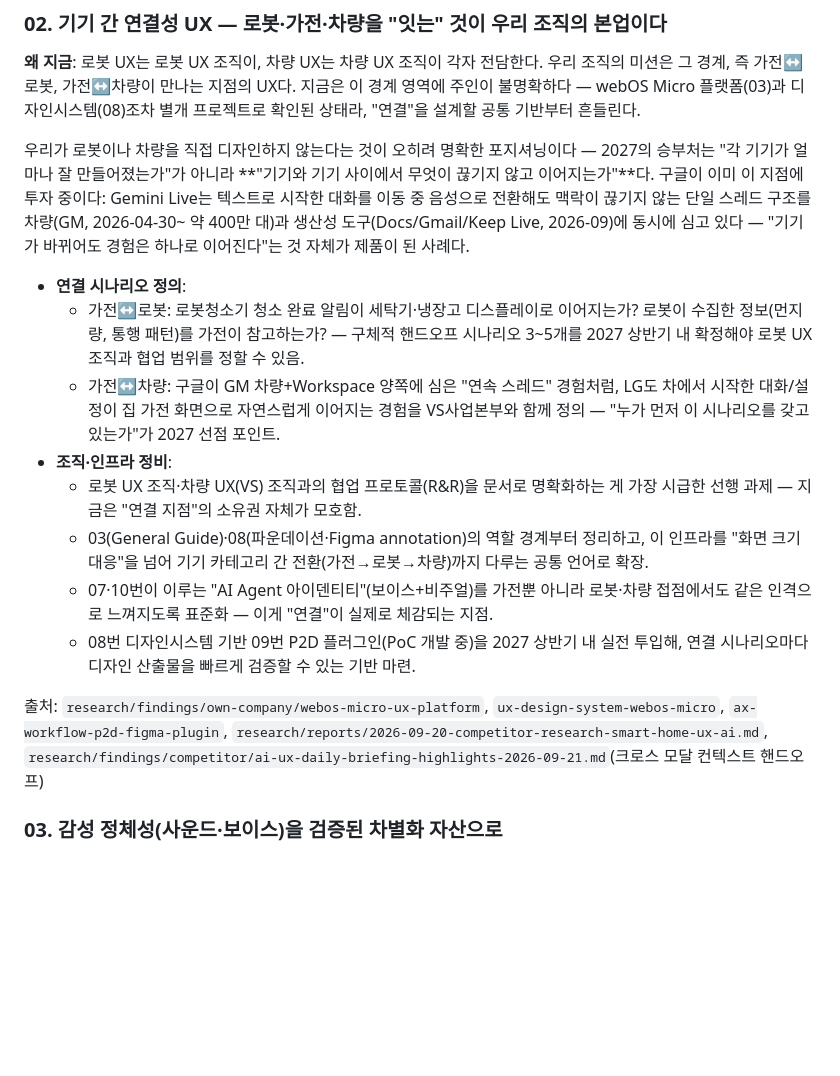
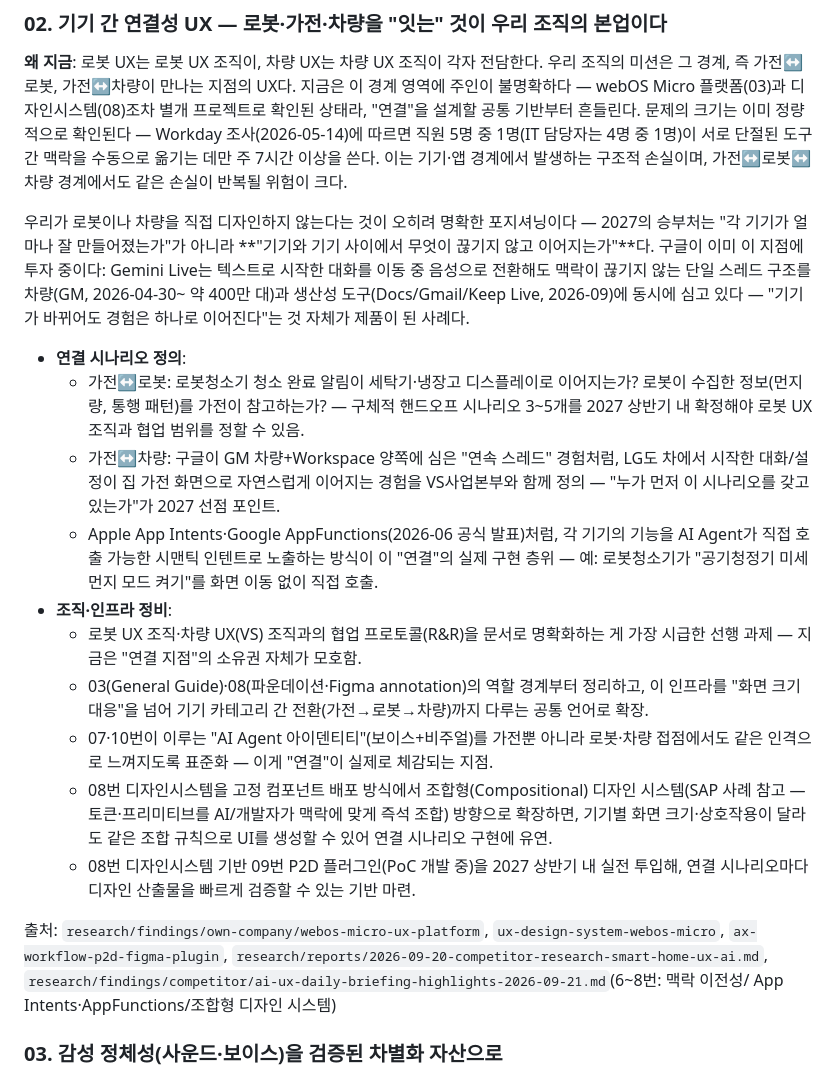
Before and after one commit to hanyszn/lg-test-landing, a Markdown page: research/reports/2027-ux-agenda-2026-09-21.md, the part around the change. GitHub-like rendering; blank space fills up the shorter version.

Commit message:
Add 3 more Google Docs briefing items (Context Portability, App Intents/AppFunctions, Compositional Design System)
Context Portability item required correcting the original briefing's
conflated "40% of AI time savings lost to copy-pasting context" claim:
that 40% figure is actually Workday's separate rework/quality-loss
stat (2026-01-14); the correct cross-tool context-switching stat is
"1 in 5 employees, 1 in 4 IT pros lose 7+ hrs/week" from Workday's
Copy/Paste Economy report and 2026-05-14 UK follow-up. Mirrored the
corrected framing plus App Intents/AppFunctions and Compositional
Design System into Theme 02 of the 2027 agenda report.

Co-Authored-By: Claude Sonnet 5 <noreply@anthropic.com>
Claude-Session: https://claude.ai/code/session_01D2m6ChfqgmMzzzXXu29w9e

```diff
--- a/research/reports/2027-ux-agenda-2026-09-21.md
+++ b/research/reports/2027-ux-agenda-2026-09-21.md
@@ -230,7 +230,10 @@ Figure AI 밸류에이션은 2025년 확정치임을 명시)
 **왜 지금**: 로봇 UX는 로봇 UX 조직이, 차량 UX는 차량 UX 조직이 각자 전담한다. 우리 조직의 미션은
 그 경계, 즉 가전↔로봇, 가전↔차량이 만나는 지점의 UX다. 지금은 이 경계 영역에 주인이 불명확하다 —
 webOS Micro 플랫폼(03)과 디자인시스템(08)조차 별개 프로젝트로 확인된 상태라, "연결"을 설계할
-공통 기반부터 흔들린다.
+공통 기반부터 흔들린다. 문제의 크기는 이미 정량적으로 확인된다 — Workday 조사(2026-05-14)에
+따르면 직원 5명 중 1명(IT 담당자는 4명 중 1명)이 서로 단절된 도구 간 맥락을 수동으로 옮기는
+데만 주 7시간 이상을 쓴다. 이는 기기·앱 경계에서 발생하는 구조적 손실이며, 가전↔로봇↔차량
+경계에서도 같은 손실이 반복될 위험이 크다.
 
 우리가 로봇이나 차량을 직접 디자인하지 않는다는 것이 오히려 명확한 포지셔닝이다 — 2027의 승부처는
 "각 기기가 얼마나 잘 만들어졌는가"가 아니라 **"기기와 기기 사이에서 무엇이 끊기지 않고
@@ -246,6 +249,9 @@ webOS Micro 플랫폼(03)과 디자인시스템(08)조차 별개 프로젝트로
   - 가전↔차량: 구글이 GM 차량+Workspace 양쪽에 심은 "연속 스레드" 경험처럼, LG도 차에서 시작한
     대화/설정이 집 가전 화면으로 자연스럽게 이어지는 경험을 VS사업본부와 함께 정의 — "누가 먼저
     이 시나리오를 갖고 있는가"가 2027 선점 포인트.
+  - Apple App Intents·Google AppFunctions(2026-06 공식 발표)처럼, 각 기기의 기능을 AI Agent가
+    직접 호출 가능한 시맨틱 인텐트로 노출하는 방식이 이 "연결"의 실제 구현 층위 — 예: 로봇청소기가
+    "공기청정기 미세먼지 모드 켜기"를 화면 이동 없이 직접 호출.
 - **조직·인프라 정비**:
   - 로봇 UX 조직·차량 UX(VS) 조직과의 협업 프로토콜(R&R)을 문서로 명확화하는 게 가장 시급한
     선행 과제 — 지금은 "연결 지점"의 소유권 자체가 모호함.
@@ -253,13 +259,16 @@ webOS Micro 플랫폼(03)과 디자인시스템(08)조차 별개 프로젝트로
     "화면 크기 대응"을 넘어 기기 카테고리 간 전환(가전→로봇→차량)까지 다루는 공통 언어로 확장.
   - 07·10번이 이루는 "AI Agent 아이덴티티"(보이스+비주얼)를 가전뿐 아니라 로봇·차량 접점에서도
     같은 인격으로 느껴지도록 표준화 — 이게 "연결"이 실제로 체감되는 지점.
+  - 08번 디자인시스템을 고정 컴포넌트 배포 방식에서 조합형(Compositional) 디자인 시스템(SAP
+    사례 참고 — 토큰·프리미티브를 AI/개발자가 맥락에 맞게 즉석 조합) 방향으로 확장하면, 기기별
+    화면 크기·상호작용이 달라도 같은 조합 규칙으로 UI를 생성할 수 있어 연결 시나리오 구현에 유연.
   - 08번 디자인시스템 기반 09번 P2D 플러그인(PoC 개발 중)을 2027 상반기 내 실전 투입해, 연결
     시나리오마다 디자인 산출물을 빠르게 검증할 수 있는 기반 마련.
 
 출처: `research/findings/own-company/webos-micro-ux-platform`, `ux-design-system-webos-micro`,
 `ax-workflow-p2d-figma-plugin`, `research/reports/2026-09-20-competitor-research-smart-home-ux-ai.md`,
-`research/findings/competitor/ai-ux-daily-briefing-highlights-2026-09-21.md`(크로스 모달 컨텍스트
-핸드오프)
+`research/findings/competitor/ai-ux-daily-briefing-highlights-2026-09-21.md`(6~8번: 맥락 이전성/
+App Intents·AppFunctions/조합형 디자인 시스템)
 
 ### 03. 감성 정체성(사운드·보이스)을 검증된 차별화 자산으로
 
```
Also changed, not shown: 1 other file.
